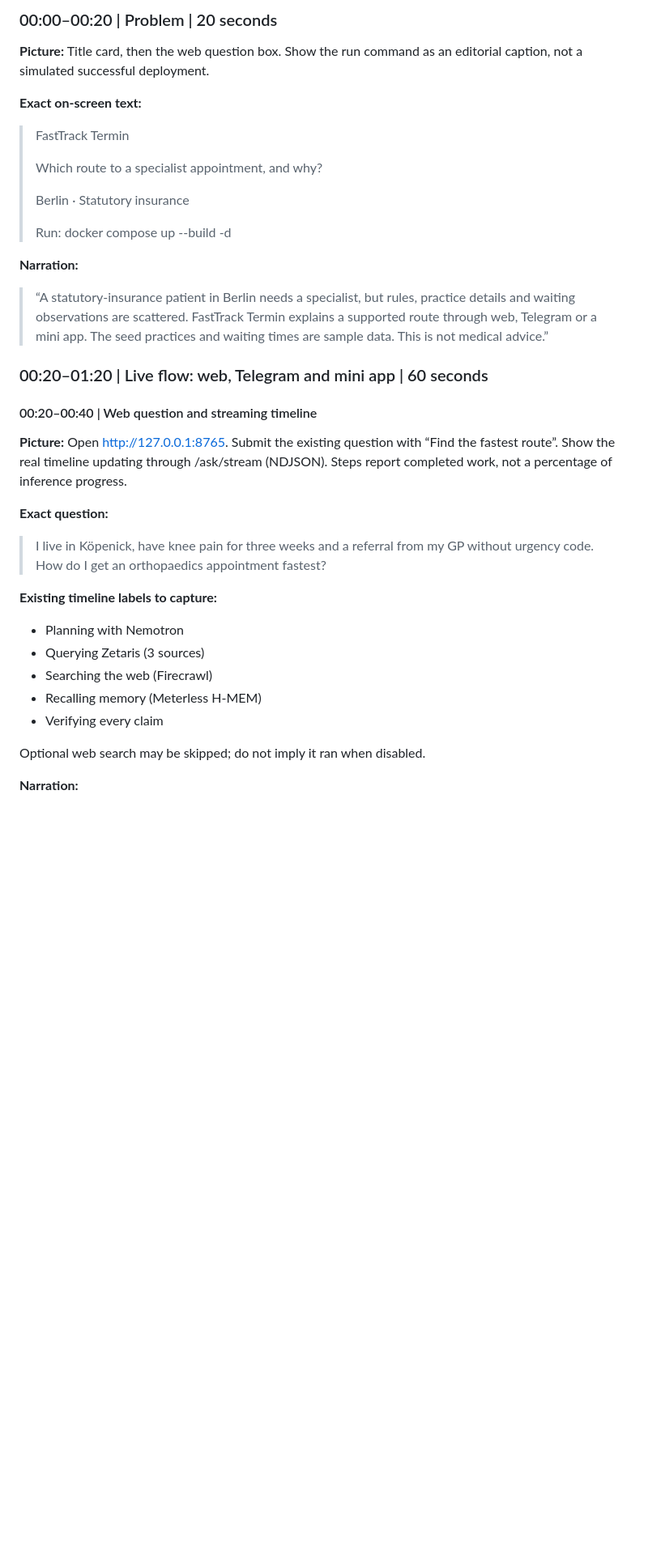
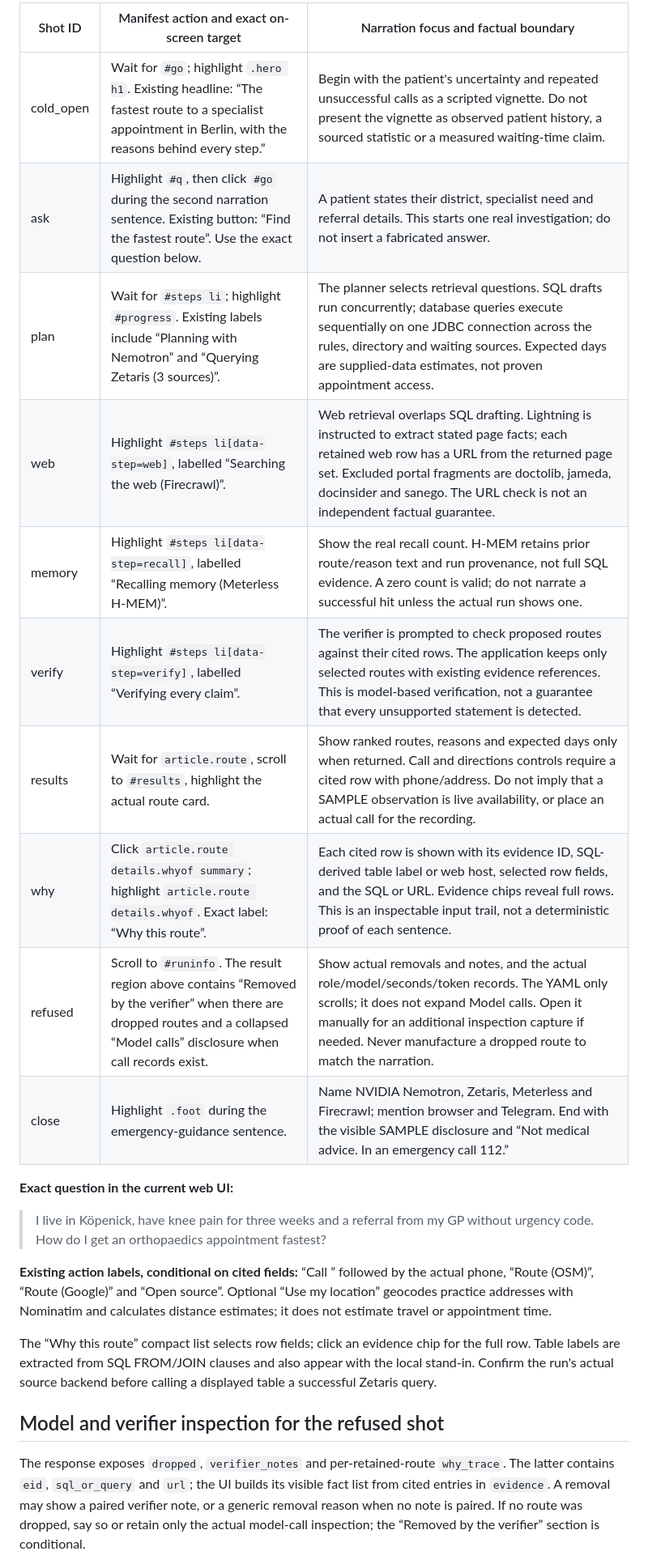
Before and after one commit to AndiKrue/fasttrack-termin, a Markdown page: docs/DEMO.md, the part around one of its changes. Shown at 81% size. Rendered like a GitHub page; blank space fills up the shorter version.

Commit message:
docs: explain sponsor integrations and align narrated shots

```diff
--- a/docs/DEMO.md
+++ b/docs/DEMO.md
@@ -25,41 +18,26 @@ Keep this exact editorial disclosure visible throughout:
 
-### 00:00–00:20 | Problem | 20 seconds
+| Shot ID | Manifest action and exact on-screen target | Narration focus and factual boundary |
+| --- | --- | --- |
+| cold_open | Wait for `#go`; highlight `.hero h1`. Existing headline: “The fastest route to a specialist appointment in Berlin, with the reasons behind every step.” | Begin with the patient's uncertainty and repeated unsuccessful calls as a scripted vignette. Do not present the vignette as observed patient history, a sourced statistic or a measured waiting-time claim. |
+| ask | Highlight `#q`, then click `#go` during the second narration sentence. Existing button: “Find the fastest route”. Use the exact question below. | A patient states their district, specialist need and referral details. This starts one real investigation; do not insert a fabricated answer. |
+| plan | Wait for `#steps li`; highlight `#progress`. Existing labels include “Planning with Nemotron” and “Querying Zetaris (3 sources)”. | The planner selects retrieval questions. SQL drafts run concurrently; database queries execute sequentially on one JDBC connection across the rules, directory and waiting sources. Expected days are supplied-data estimates, not proven appointment access. |
+| web | Highlight `#steps li[data-step=web]`, labelled “Searching the web (Firecrawl)”. | Web retrieval overlaps SQL drafting. Lightning is instructed to extract stated page facts; each retained web row has a URL from the returned page set. Excluded portal fragments are doctolib, jameda, docinsider and sanego. The URL check is not an independent factual guarantee. |
+| memory | Highlight `#steps li[data-step=recall]`, labelled “Recalling memory (Meterless H-MEM)”. | Show the real recall count. H-MEM retains prior route/reason text and run provenance, not full SQL evidence. A zero count is valid; do not narrate a successful hit unless the actual run shows one. |
+| verify | Highlight `#steps li[data-step=verify]`, labelled “Verifying every claim”. | The verifier is prompted to check proposed routes against their cited rows. The application keeps only selected routes with existing evidence references. This is model-based verification, not a guarantee that every unsupported statement is detected. |
+| results | Wait for `article.route`, scroll to `#results`, highlight the actual route card. | Show ranked routes, reasons and expected days only when returned. Call and directions controls require a cited row with phone/address. Do not imply that a SAMPLE observation is live availability, or place an actual call for the recording. |
+| why | Click `article.route details.whyof summary`; highlight `article.route details.whyof`. Exact label: “Why this route”. | Each cited row is shown with its evidence ID, SQL-derived table label or web host, selected row fields, and the SQL or URL. Evidence chips reveal full rows. This is an inspectable input trail, not a deterministic proof of each sentence. |
+| refused | Scroll to `#runinfo`. The result region above contains “Removed by the verifier” when there are dropped routes and a collapsed “Model calls” disclosure when call records exist. | Show actual removals and notes, and the actual role/model/seconds/token records. The YAML only scrolls; it does not expand Model calls. Open it manually for an additional inspection capture if needed. Never manufacture a dropped route to match the narration. |
+| close | Highlight `.foot` during the emergency-guidance sentence. | Name NVIDIA Nemotron, Zetaris, Meterless and Firecrawl; mention browser and Telegram. End with the visible SAMPLE disclosure and “Not medical advice. In an emergency call 112.” |
 
-**Picture:** Title card, then the web question box. Show the run command as an editorial caption, not a simulated successful deployment.
-
-**Exact on-screen text:**
-
-> FastTrack Termin
->
-> Which route to a specialist appointment, and why?
->
-> Berlin · Statutory insurance
->
-> Run: docker compose up --build -d
-
-**Narration:**
-
-> “A statutory-insurance patient in Berlin needs a specialist, but rules, practice details and waiting observations are scattered. FastTrack Termin explains a supported route through web, Telegram or a mini app. The seed practices and waiting times are sample data. This is not medical advice.”
-
-### 00:20–01:20 | Live flow: web, Telegram and mini app | 60 seconds
-
-#### 00:20–00:40 | Web question and streaming timeline
-
-**Picture:** Open http://127.0.0.1:8765. Submit the existing question with “Find the fastest route”. Show the real timeline updating through /ask/stream (NDJSON). Steps report completed work, not a percentage of inference progress.
-
-**Exact question:**
+**Exact question in the current web UI:**
 
 > I live in Köpenick, have knee pain for three weeks and a referral from my GP without urgency code. How do I get an orthopaedics appointment fastest?
 
-**Existing timeline labels to capture:**
+**Existing action labels, conditional on cited fields:** “Call ” followed by the actual phone, “Route (OSM)”, “Route (Google)” and “Open source”. Optional “Use my location” geocodes practice addresses with Nominatim and calculates distance estimates; it does not estimate travel or appointment time.
 
-- Planning with Nemotron
-- Querying Zetaris (3 sources)
-- Searching the web (Firecrawl)
-- Recalling memory (Meterless H-MEM)
-- Verifying every claim
+The “Why this route” compact list selects row fields; click an evidence chip for the full row. Table labels are extracted from SQL FROM/JOIN clauses and also appear with the local stand-in. Confirm the run's actual source backend before calling a displayed table a successful Zetaris query.
 
-Optional web search may be skipped; do not imply it ran when disabled.
+## Model and verifier inspection for the refused shot
 
-**Narration:**
+The response exposes `dropped`, `verifier_notes` and per-retained-route `why_trace`. The latter contains `eid`, `sql_or_query` and `url`; the UI builds its visible fact list from cited entries in `evidence`. A removal may show a paired verifier note, or a generic removal reason when no note is paired. If no route was dropped, say so or retain only the actual model-call inspection; the “Removed by the verifier” section is conditional.
 
```
Also changed, not shown: other parts of docs/DEMO.md (+34 -143 lines), docs/SPONSORS.md (added, +80 -0 lines), docs/SUBMISSION.md (+1 -0 lines).
